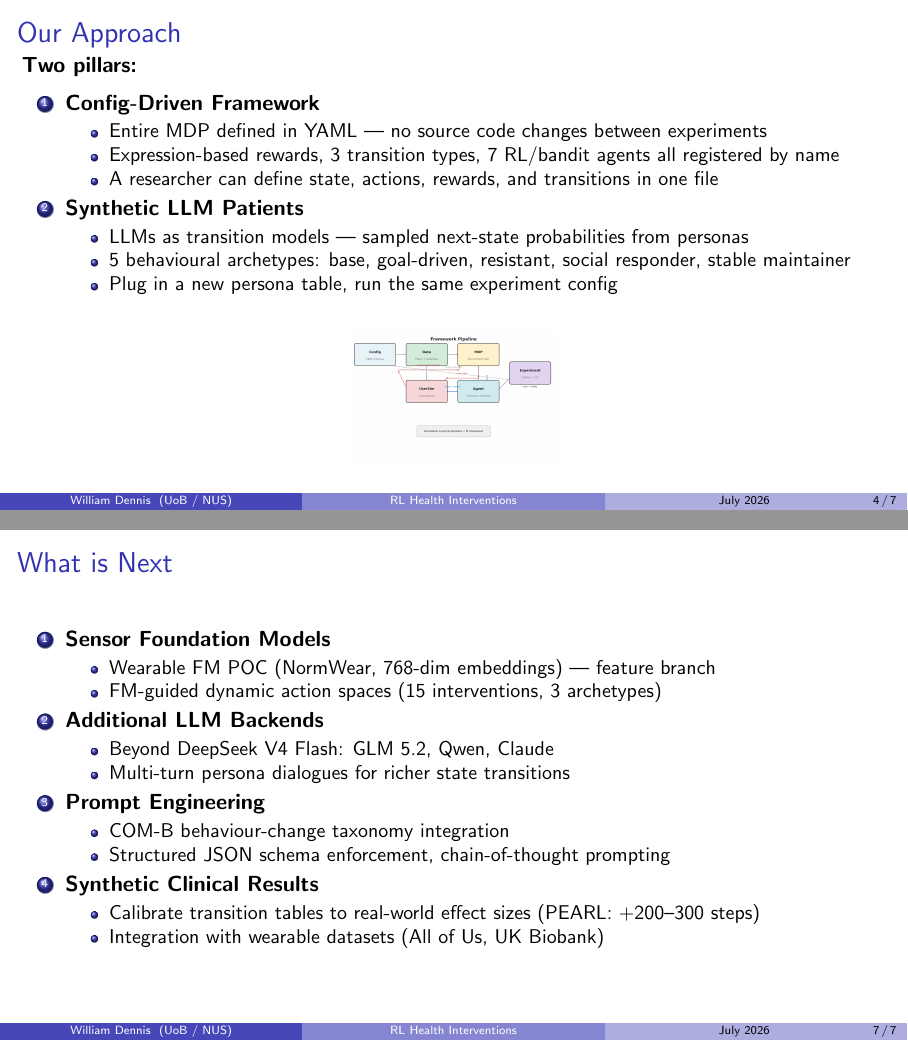
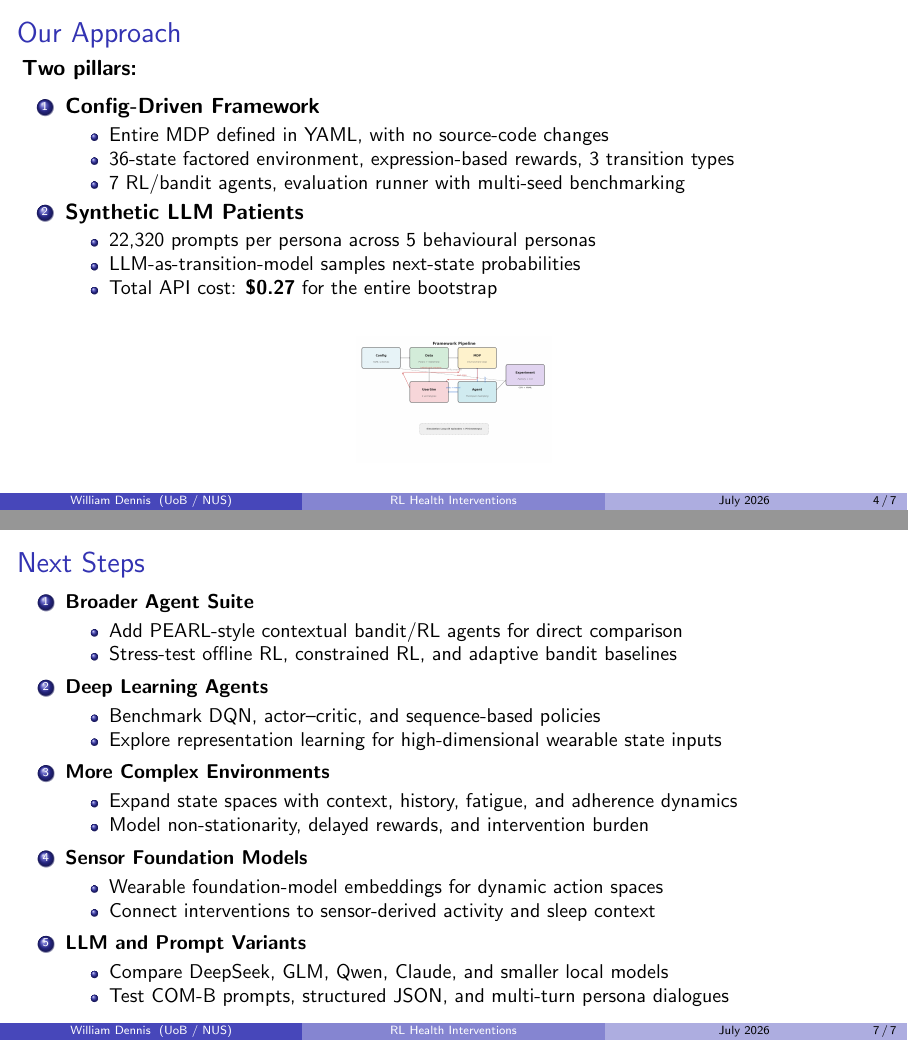
Before and after one commit to wd7512/rl-health-interventions, LaTeX slides (docs/sprint1_wrap_up/presentation.tex): pages 4 and 7 of 7, joined at a grey line. Compiled offline with pdfLaTeX.

Commit message:
Blend polished presentation formatting with adjusted slides 4-6
- Slides 1-3: user's polished formatting (tight tables, clean wording)
- Slide 4: Our Approach (ethos) with framework_pipeline.png
- Slide 5: What We Have Done (new) - MVP -> LLM bootstrap -> experiments
- Slide 6: Initial Results (rewritten) - heatmaps + 7-row benchmark table
- Slide 7: Next Steps (user's 5-item vision)
- Simplified tables (removed resizebox/makebox conflicts, removed ragged2e)
- presentation.pdf: 7 pages, 416KB, clean compilation

```diff
--- a/docs/sprint1_wrap_up/presentation.tex
+++ b/docs/sprint1_wrap_up/presentation.tex
@@ -103,22 +103,22 @@
     \begin{enumerate}
         \item \textbf{Config-Driven Framework}
         \begin{itemize}
-            \item Entire MDP defined in YAML --- no source code changes between experiments
-            \item Expression-based rewards, 3 transition types, 7 RL/bandit agents all registered by name
-            \item A researcher can define state, actions, rewards, and transitions in one file
+            \item Entire MDP defined in YAML, with no source-code changes
+            \item 36-state factored environment, expression-based rewards, 3 transition types
+            \item 7 RL/bandit agents, evaluation runner with multi-seed benchmarking
         \end{itemize}
 
         \item \textbf{Synthetic LLM Patients}
         \begin{itemize}
-            \item LLMs as transition models --- sampled next-state probabilities from personas
-            \item 5 behavioural archetypes: base, goal-driven, resistant, social responder, stable maintainer
-            \item Plug in a new persona table, run the same experiment config
+            \item 22{,}320 prompts per persona across 5 behavioural personas
+            \item LLM-as-transition-model samples next-state probabilities
+            \item Total API cost: \textbf{\$0.27} for the entire bootstrap
         \end{itemize}
     \end{enumerate}
 
     \vspace{6pt}
     \begin{center}
-        \includegraphics[height=0.28\textheight]{images/framework_pipeline.png}
+        \includegraphics[height=0.26\textheight]{images/framework_pipeline.png}
     \end{center}
 \end{frame}
 
@@ -188,28 +188,35 @@
 % --------------------------------------------------
-\begin{frame}{What is Next}
+\begin{frame}{Next Steps}
+    \small
     \begin{enumerate}
+        \item \textbf{Broader Agent Suite}
+        \begin{itemize}
+            \item Add PEARL-style contextual bandit/RL agents for direct comparison
+            \item Stress-test offline RL, constrained RL, and adaptive bandit baselines
+        \end{itemize}
+
+        \item \textbf{Deep Learning Agents}
+        \begin{itemize}
+            \item Benchmark DQN, actor--critic, and sequence-based policies
+            \item Explore representation learning for high-dimensional wearable state inputs
+        \end{itemize}
+
+        \item \textbf{More Complex Environments}
+        \begin{itemize}
+            \item Expand state spaces with context, history, fatigue, and adherence dynamics
+            \item Model non-stationarity, delayed rewards, and intervention burden
+        \end{itemize}
+
         \item \textbf{Sensor Foundation Models}
         \begin{itemize}
-            \item Wearable FM POC (NormWear, 768-dim embeddings) --- feature branch
-            \item FM-guided dynamic action spaces (15 interventions, 3 archetypes)
+            \item Wearable foundation-model embeddings for dynamic action spaces
+            \item Connect interventions to sensor-derived activity and sleep context
         \end{itemize}
 
-        \item \textbf{Additional LLM Backends}
+        \item \textbf{LLM and Prompt Variants}
         \begin{itemize}
-            \item Beyond DeepSeek V4 Flash: GLM 5.2, Qwen, Claude
-            \item Multi-turn persona dialogues for richer state transitions
-        \end{itemize}
-
-        \item \textbf{Prompt Engineering}
-        \begin{itemize}
-            \item COM-B behaviour-change taxonomy integration
-            \item Structured JSON schema enforcement, chain-of-thought prompting
-        \end{itemize}
-
-        \item \textbf{Synthetic Clinical Results}
-        \begin{itemize}
-            \item Calibrate transition tables to real-world effect sizes (PEARL: +200--300 steps)
-            \item Integration with wearable datasets (All of Us, UK Biobank)
+            \item Compare DeepSeek, GLM, Qwen, Claude, and smaller local models
+            \item Test COM-B prompts, structured JSON, and multi-turn persona dialogues
         \end{itemize}
     \end{enumerate}
 \end{frame}
```
Also changed, not shown: docs/sprint1_wrap_up/presentation.pdf, docs/sprint1_wrap_up/presentation.tex (70 more changed lines).
